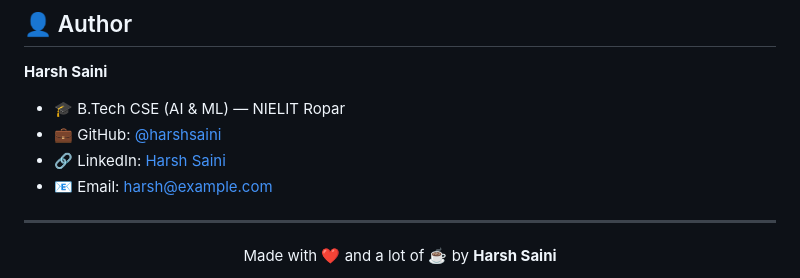
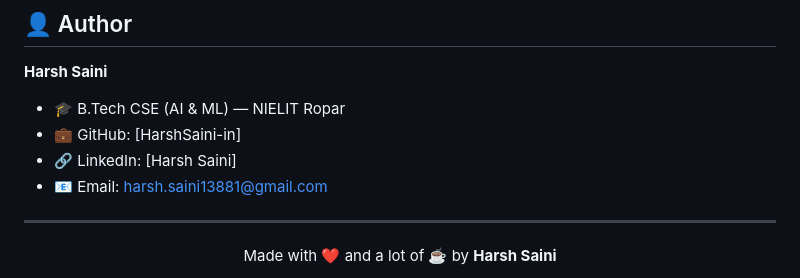
Before and after one commit to HarshSaini-in/HarshSaini-in, a Markdown page: README.md, the part around the change. GitHub-like rendering.

Commit message:
Update author information in README.md

```diff
--- a/README.md
+++ b/README.md
@@ -214,9 +214,9 @@ Feel free to use this as a template for your own portfolio. A credit/star would
 
 **Harsh Saini**
 - 🎓 B.Tech CSE (AI & ML) — NIELIT Ropar
-- 💼 GitHub: [@harshsaini](https://github.com/harshsaini)
-- 🔗 LinkedIn: [Harsh Saini](#)
-- 📧 Email: harsh@example.com
+- 💼 GitHub: [HarshSaini-in]
+- 🔗 LinkedIn: [Harsh Saini]
+- 📧 Email: harsh.saini13881@gmail.com
 
 ---
 
```
